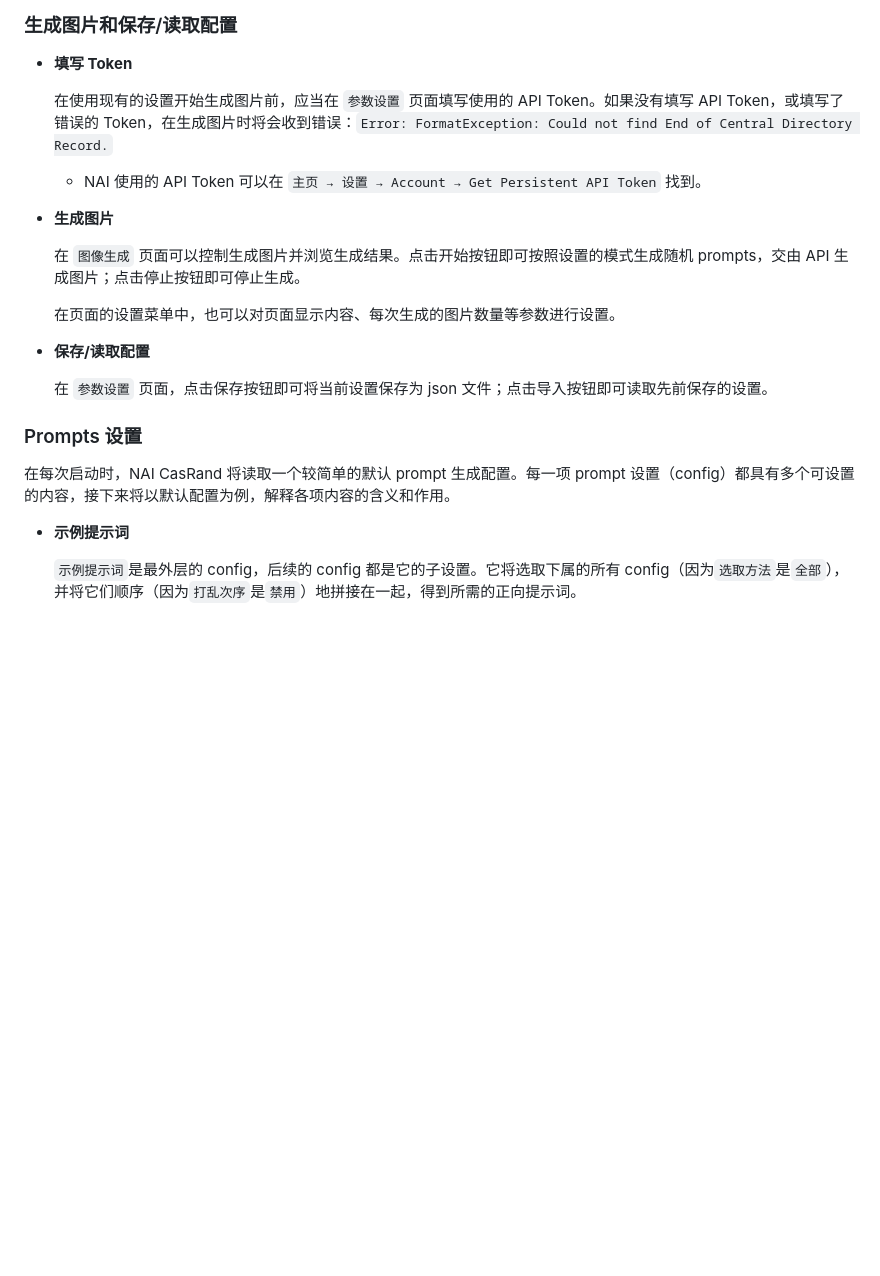
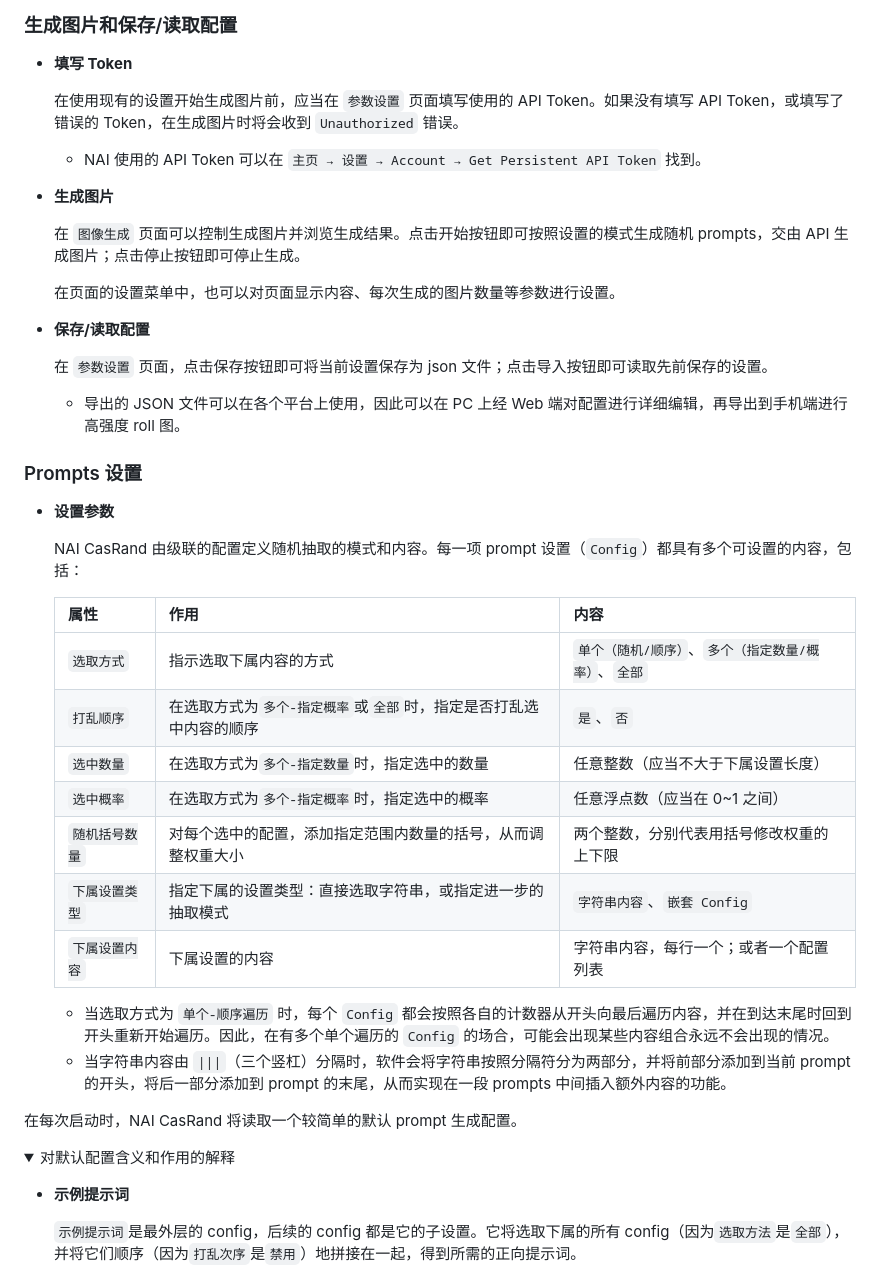
Before and after one commit to Exception0x0194/NAI-Generator-Flutter, a Markdown page: README.md, the part around the change printed below. GitHub-like rendering; folded sections open; blank space fills up the shorter version.

Commit message:
添加了更详细的说明

```diff
--- a/README.md
+++ b/README.md
@@ -14,7 +14,7 @@ NAI Cascaded Random Generator（NAI CanRand）是一个按照指定模式生成
 
 - **填写 Token**
 
-    在使用现有的设置开始生成图片前，应当在 `参数设置` 页面填写使用的 API Token。如果没有填写 API Token，或填写了错误的 Token，在生成图片时将会收到错误：`Error: FormatException: Could not find End of Central Directory Record.`
+    在使用现有的设置开始生成图片前，应当在 `参数设置` 页面填写使用的 API Token。如果没有填写 API Token，或填写了错误的 Token，在生成图片时将会收到 `Unauthorized` 错误。
 
     - NAI 使用的 API Token 可以在 `主页 → 设置 → Account → Get Persistent API Token` 找到。
 
@@ -28,9 +28,34 @@ NAI Cascaded Random Generator（NAI CanRand）是一个按照指定模式生成
 
     在 `参数设置` 页面，点击保存按钮即可将当前设置保存为 json 文件；点击导入按钮即可读取先前保存的设置。
 
+    - 导出的 JSON 文件可以在各个平台上使用，因此可以在 PC 上经 Web 端对配置进行详细编辑，再导出到手机端进行高强度 roll 图。
+
 ### Prompts 设置
 
-在每次启动时，NAI CasRand 将读取一个较简单的默认 prompt 生成配置。每一项 prompt 设置（config）都具有多个可设置的内容，接下来将以默认配置为例，解释各项内容的含义和作用。
+- **设置参数**
+
+    NAI CasRand 由级联的配置定义随机抽取的模式和内容。每一项 prompt 设置（`Config`）都具有多个可设置的内容，包括：
+
+    | 属性           | 作用                                                              | 内容                                                 |
+    | -------------- | ----------------------------------------------------------------- | ---------------------------------------------------- |
+    | `选取方式`     | 指示选取下属内容的方式                                            | `单个（随机/顺序）`、`多个（指定数量/概率）`、`全部` |
+    | `打乱顺序`     | 在选取方式为`多个-指定概率`或`全部`时，指定是否打乱选中内容的顺序 | `是`、`否`                                           |
+    | `选中数量`     | 在选取方式为`多个-指定数量`时，指定选中的数量                     | 任意整数（应当不大于下属设置长度）                   |
+    | `选中概率`     | 在选取方式为`多个-指定概率`时，指定选中的概率                     | 任意浮点数（应当在 0~1 之间）                        |
+    | `随机括号数量` | 对每个选中的配置，添加指定范围内数量的括号，从而调整权重大小      | 两个整数，分别代表用括号修改权重的上下限             |
+    | `下属设置类型` | 指定下属的设置类型：直接选取字符串，或指定进一步的抽取模式        | `字符串内容`、`嵌套 Config`                          |
+    | `下属设置内容` | 下属设置的内容                                                    | 字符串内容，每行一个；或者一个配置列表               |
+
+
+    - 当选取方式为 `单个-顺序遍历` 时，每个 `Config` 都会按照各自的计数器从开头向最后遍历内容，并在到达末尾时回到开头重新开始遍历。因此，在有多个单个遍历的 `Config` 的场合，可能会出现某些内容组合永远不会出现的情况。
+    - 当字符串内容由 `|||`（三个竖杠）分隔时，软件会将字符串按照分隔符分为两部分，并将前部分添加到当前 prompt 的开头，将后一部分添加到 prompt 的末尾，从而实现在一段 prompts 中间插入额外内容的功能。
+
+在每次启动时，NAI CasRand 将读取一个较简单的默认 prompt 生成配置。
+
+<details>
+
+<summary> 对默认配置含义和作用的解释 </summary>
+
 
 - **示例提示词**
 
```
Also changed, not shown: other parts of README.md (+2 -0 lines).
